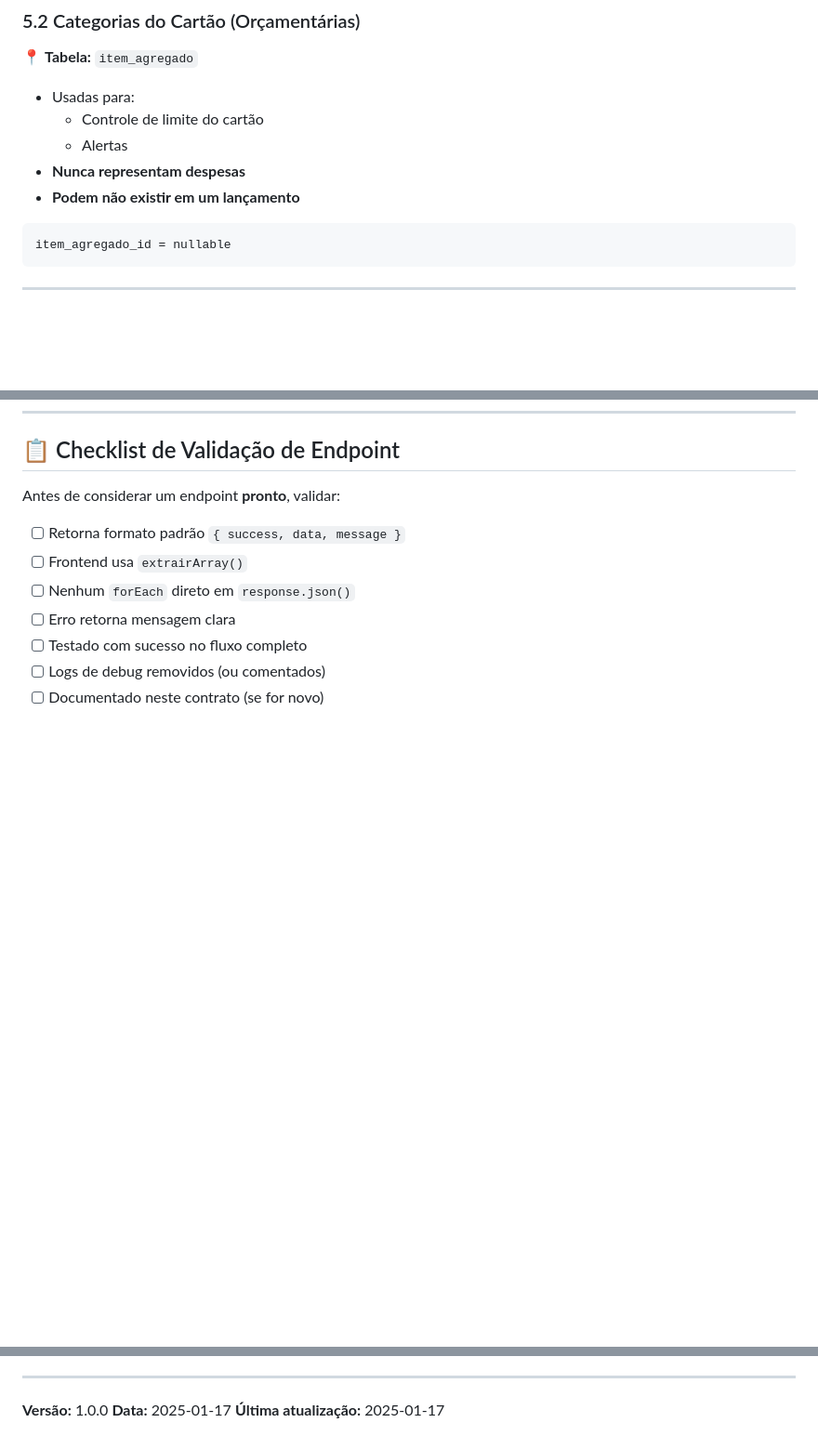
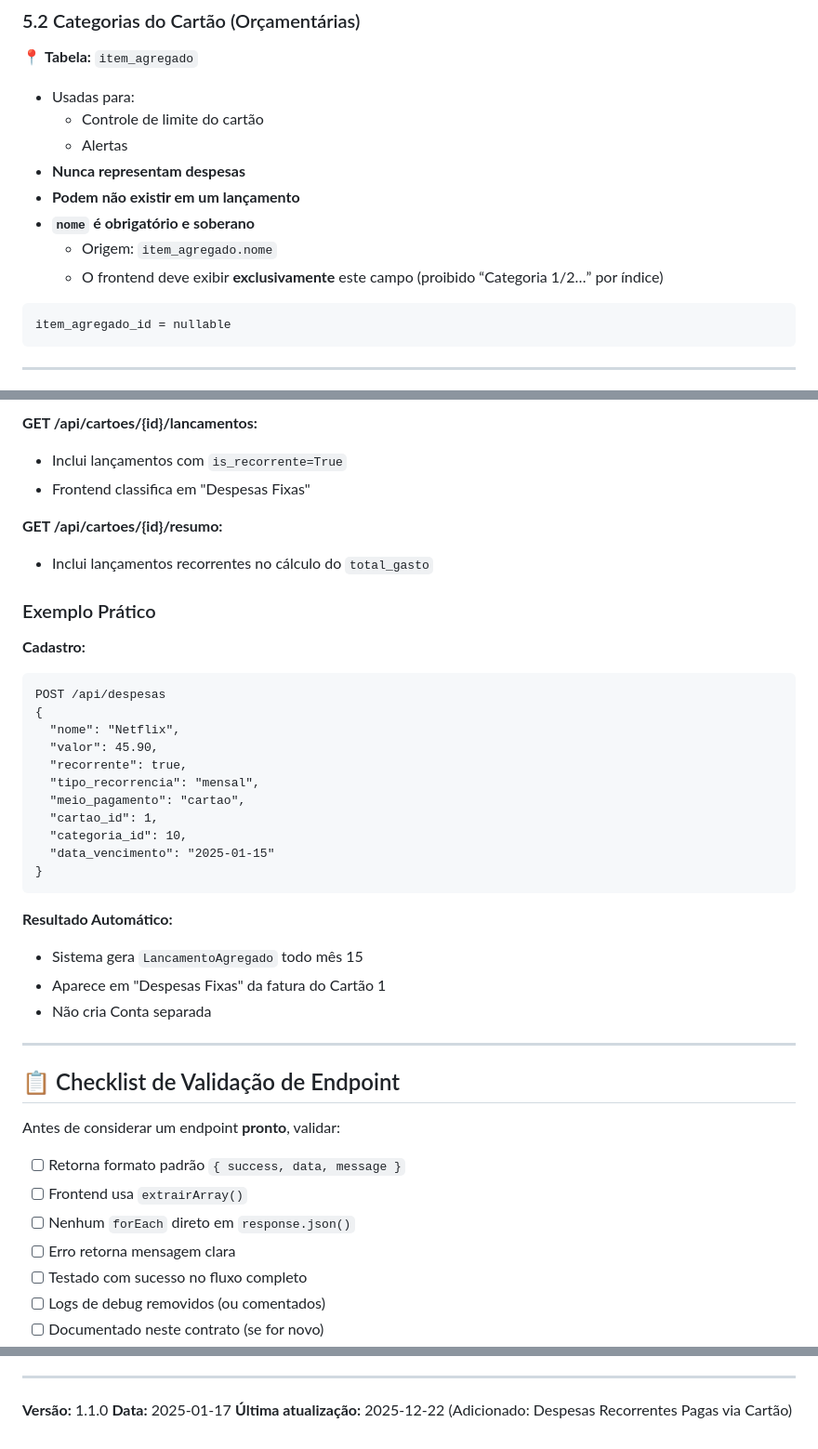
Before and after one commit to heydsonlc/Controle-Financeiro, a Markdown page: docs/api-contract.md, 3 parts joined by grey strips. Shown at 93% size. Rendered like a GitHub page; blank space fills up the shorter version.

````diff
--- a/docs/api-contract.md
+++ b/docs/api-contract.md
@@ -203,6 +203,9 @@ Categoria da Despesa ≠ Categoria do Cartão
   * Alertas
 * **Nunca representam despesas**
 * **Podem não existir em um lançamento**
+* **`nome` é obrigatório e soberano**
+  * Origem: `item_agregado.nome`
+  * O frontend deve exibir **exclusivamente** este campo (proibido “Categoria 1/2…” por índice)
 
 ```txt
 item_agregado_id = nullable
@@ -533,3 +611,34 @@ categorias.forEach(...); // SEMPRE FUNCIONA
+**GET /api/cartoes/{id}/lancamentos:**
+- Inclui lançamentos com `is_recorrente=True`
+- Frontend classifica em "Despesas Fixas"
+
+**GET /api/cartoes/{id}/resumo:**
+- Inclui lançamentos recorrentes no cálculo do `total_gasto`
+
+### Exemplo Prático
+
+**Cadastro:**
+```
+POST /api/despesas
+{
+  "nome": "Netflix",
+  "valor": 45.90,
+  "recorrente": true,
+  "tipo_recorrencia": "mensal",
+  "meio_pagamento": "cartao",
+  "cartao_id": 1,
+  "categoria_id": 10,
+  "data_vencimento": "2025-01-15"
+}
+```
+
+**Resultado Automático:**
+- Sistema gera `LancamentoAgregado` todo mês 15
+- Aparece em "Despesas Fixas" da fatura do Cartão 1
+- Não cria Conta separada
+
+---
+
 ## 📋 Checklist de Validação de Endpoint
 
 Antes de considerar um endpoint **pronto**, validar:
@@ -544,6 +653,6 @@ Antes de considerar um endpoint **pronto**, validar:
 
 ---
 
-**Versão:** 1.0.0
+**Versão:** 1.1.0
 **Data:** 2025-01-17
-**Última atualização:** 2025-01-17
+**Última atualização:** 2025-12-22 (Adicionado: Despesas Recorrentes Pagas via Cartão)
````
Also changed, not shown: other parts of docs/api-contract.md (+75 -0 lines), docs/CONTRATO_FINAL_DO_SISTEMA.md (added, +294 -0 lines).
